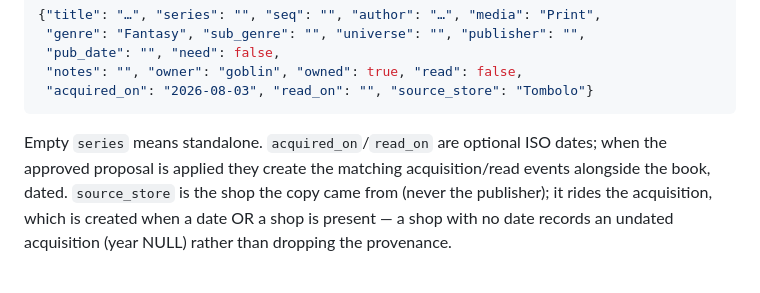
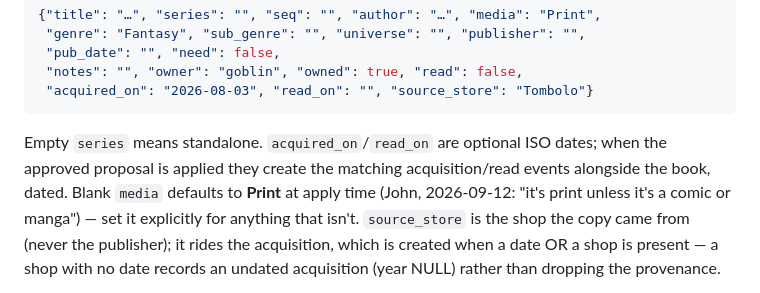
Before and after one commit to basdhaweio/bookDashboards, a Markdown page: docs/INBOX.md, the part around the change. GitHub-like rendering.

Commit message:
docs: blank media defaults to Print at apply time
John's 2026-09-12 rule — it's print unless it's a comic or manga; the
apply_fixes create paths now default accordingly.

Co-Authored-By: Claude Fable 5 <noreply@anthropic.com>

````diff
--- a/docs/INBOX.md
+++ b/docs/INBOX.md
@@ -99,7 +99,9 @@ flow), not a direct catalog insert.
 ```
 Empty `series` means standalone. `acquired_on`/`read_on` are optional ISO
 dates; when the approved proposal is applied they create the matching
-acquisition/read events alongside the book, dated. `source_store` is the
+acquisition/read events alongside the book, dated. Blank `media` defaults
+to **Print** at apply time (John, 2026-09-12: "it's print unless it's a
+comic or manga") — set it explicitly for anything that isn't. `source_store` is the
 shop the copy came from (never the publisher); it rides the acquisition,
 which is created when a date OR a shop is present — a shop with no date
 records an undated acquisition (year NULL) rather than dropping the
````
